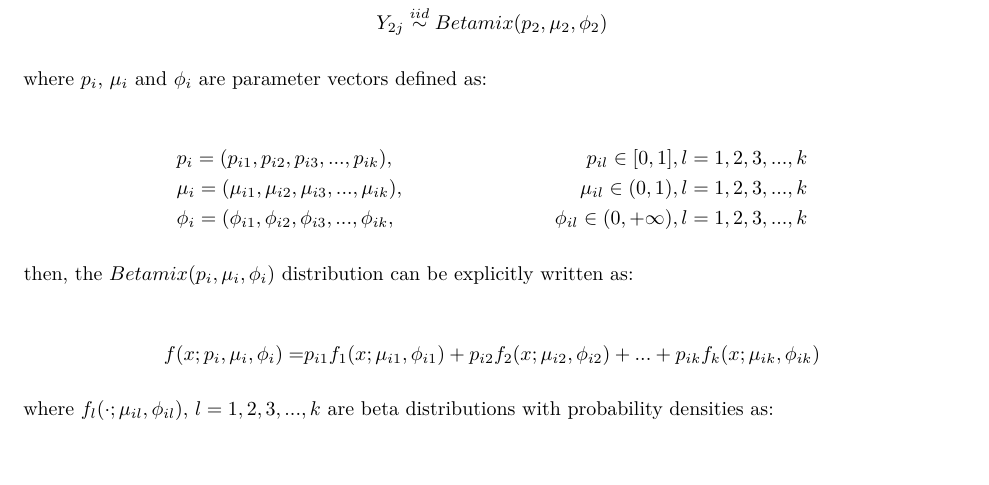
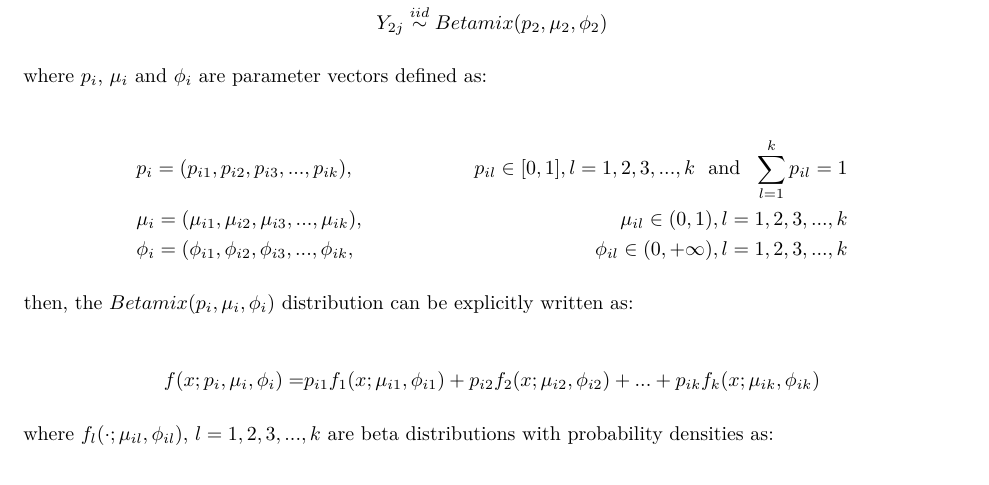
Before and after one commit to yaweige/mixture-beta-model-fit, an R Markdown document (writeup/writeup.Rmd): part of page 3 of 10, cut so that both start at the same text. Rendered offline with R 4.5, knitr and Pandoc, then LaTeX, with nearby package versions; drawn as R Markdown's standard PDF in place of the format the file asks for.

Commit message:
small update

```diff
--- a/writeup/writeup.Rmd
+++ b/writeup/writeup.Rmd
@@ -127,7 +127,7 @@ Y_{2j} \stackrel{iid}{\sim}  Betamix(p_2, \mu_{2}, \phi_{2})
 where $p_i$, $\mu_i$ and $\phi_i$ are parameter vectors defined as:
 
 \begin{align*}
-&p_i = (p_{i1}, p_{i2}, p_{i3}, ... , p_{ik}),                  &p_{il} \in [0, 1], l = 1, 2, 3, ..., k\\
+&p_i = (p_{i1}, p_{i2}, p_{i3}, ... , p_{ik}),                  &p_{il} \in [0, 1], l = 1, 2, 3, ..., k~~ \mbox{and} ~~\sum_{l = 1}^k p_{il} = 1 \\
 &\mu_i = (\mu_{i1}, \mu_{i2}, \mu_{i3}, ... , \mu_{ik}),        &\mu_{il} \in (0, 1), l = 1, 2, 3, ..., k \\
 &\phi_i = (\phi_{i1}, \phi_{i2}, \phi_{i3}, ... , \phi_{ik},    &\phi_{il} \in (0, +\infty), l = 1, 2, 3, ..., k
 \end{align*}
```
Also changed, not shown: writeup/writeup.pdf.
